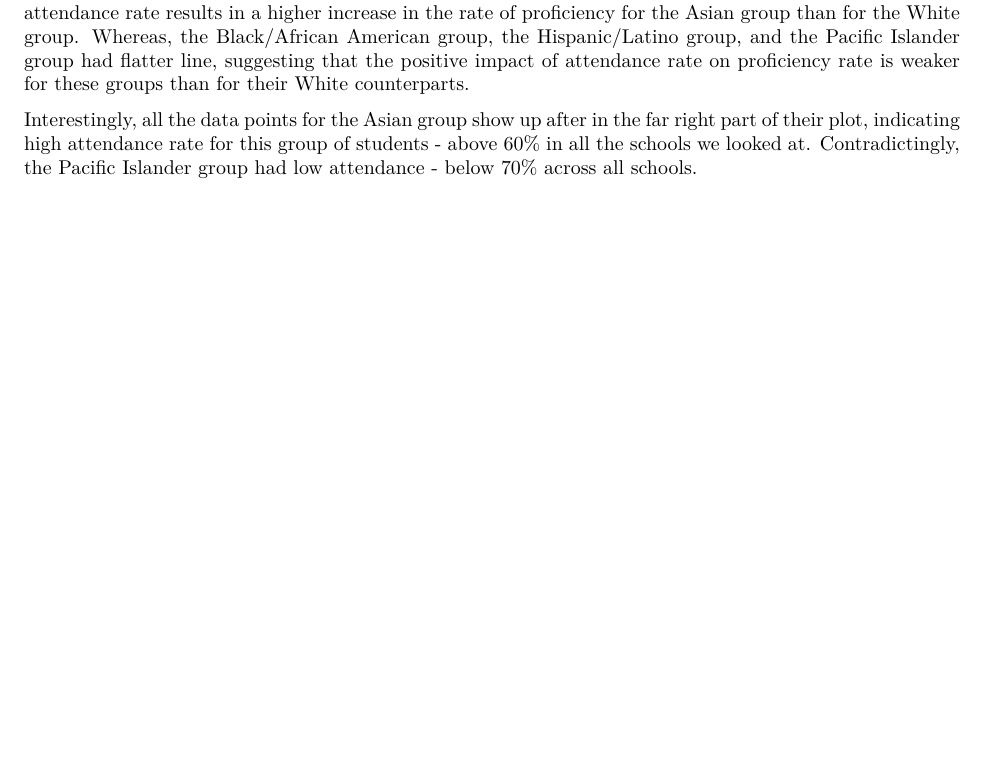
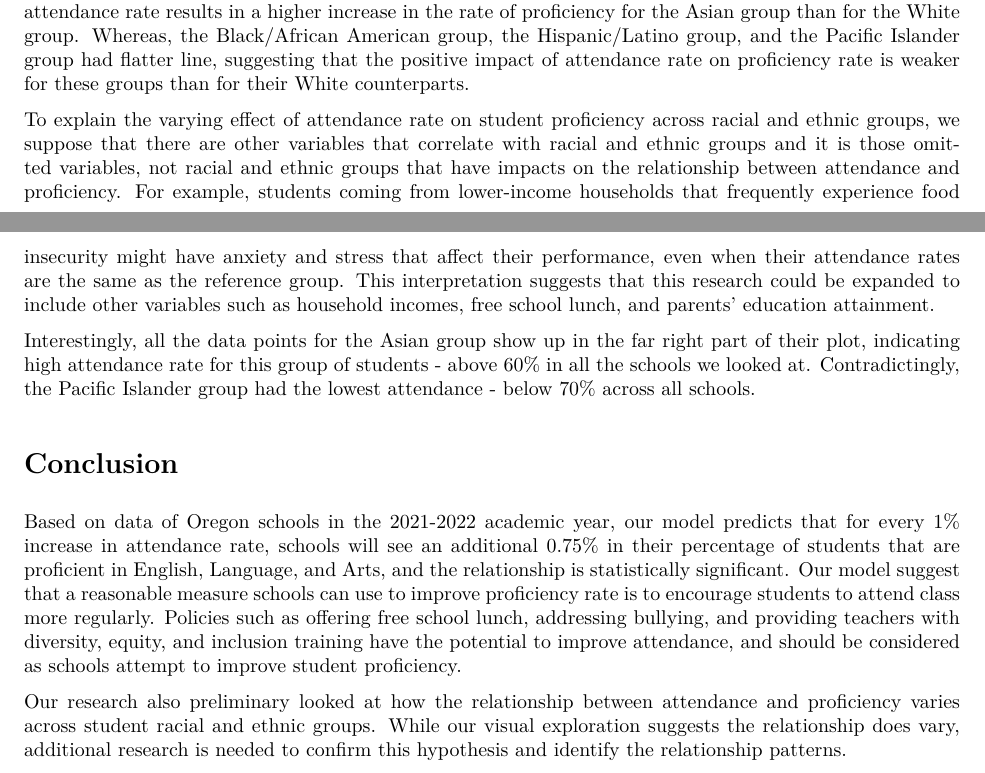
Before and after one commit to haithamanbar/Oregon-made, an R Markdown document (scripts/Final-Project.Rmd): part of page 6 of 7 before the commit and two parts of pages 8 and 9 of 10 after it, the two joined at a grey line, cut so that both start at the same text, the shorter picture padded with empty space. The pictures show the output file scripts/Final-Project.pdf that the author committed with the source.

Commit message:
Added text in discussion and conclusion, fixed table1 output

```diff
--- a/scripts/Final-Project.Rmd
+++ b/scripts/Final-Project.Rmd
@@ -400,7 +400,16 @@ When looking at school-level data, attendance rate and proficiency rate has a po
 ## Regression and Plot 2
 When faceted by students' racial and ethnic groups, we can see a clear change in the slope of the line. Using White students as the reference group, the Asian group has a steeper slope, suggesting 1% increase in attendance rate results in a higher increase in the rate of proficiency for the Asian group than for the White group. Whereas, the Black/African American group, the Hispanic/Latino group, and the Pacific Islander group had flatter line, suggesting that the positive impact of attendance rate on proficiency rate is weaker for these groups than for their White counterparts.
 
-Interestingly, all the data points for the Asian group show up after in the far right part of their plot, indicating high attendance rate for this group of students - above 60% in all the schools we looked at. Contradictingly, the Pacific Islander group had low attendance - below 70% across all schools.
+To explain the varying effect of attendance rate on student proficiency across racial and ethnic groups, we suppose that there are other variables that correlate with racial and ethnic groups and it is those omitted variables, not racial and ethnic groups that have impacts on the relationship between attendance and proficiency. For example, students coming from lower-income households that frequently experience food insecurity might have anxiety and stress that affect their performance, even when their attendance rates are the same as the reference group. This interpretation suggests that this research could be expanded to include other variables such as household incomes, free school lunch, and parents' education attainment.
+
+Interestingly, all the data points for the Asian group show up in the far right part of their plot, indicating high attendance rate for this group of students - above 60% in all the schools we looked at. Contradictingly, the Pacific Islander group had the lowest attendance - below 70% across all schools.
+
+# Conclusion
+
+Based on data of Oregon schools in the 2021-2022 academic year, our model predicts that for every 1% increase in attendance rate, schools will see an additional 0.75% in their percentage of students that are proficient in English, Language, and Arts, and the relationship is statistically significant. Our model suggest that a reasonable measure schools can use to improve proficiency rate is to encourage students to attend class more regularly. Policies such as offering free school lunch, addressing bullying, and providing teachers with diversity, equity, and inclusion training have the potential to improve attendance, and should be considered as schools attempt to improve student proficiency.
+
+Our research also preliminary looked at how the relationship between attendance and proficiency varies across student racial and ethnic groups. While our visual exploration suggests the relationship does vary, additional research is needed to confirm this hypothesis and identify the relationship patterns.
+
 
 
 \newpage
```
Also changed, not shown: scripts/Final-Project.pdf, scripts/Final-Project_files/figure-latex/plot1-1.pdf (deleted), scripts/Final-Project.Rmd (2 more changed lines), 1 other file.
